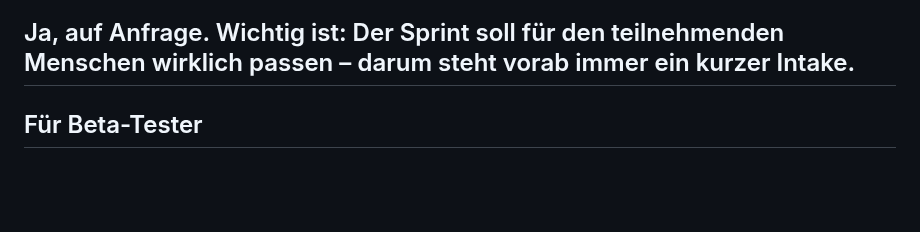
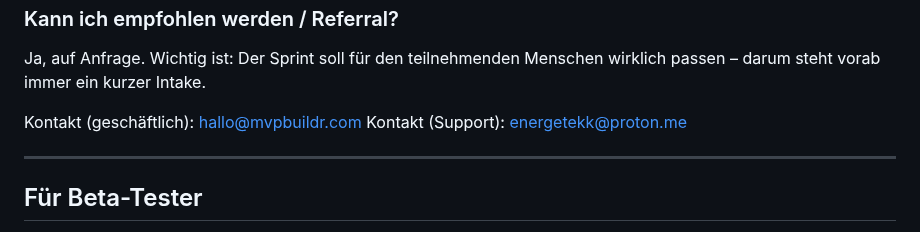
Before and after one commit to energetekk/30-Tage-Finish-Sprint-Oeffentlicher-Log, a Markdown page: FAQ.md, the part around the change. Rendered like a GitHub page; blank space fills up the shorter version.

```diff
--- a/FAQ.md
+++ b/FAQ.md
@@ -65,6 +65,11 @@ gearbeitet hast und ein klares Ergebnis in der Hand hast – egal ob
 ### Kann ich empfohlen werden / Referral?
 Ja, auf Anfrage. Wichtig ist: Der Sprint soll für den teilnehmenden
 Menschen wirklich passen – darum steht vorab immer ein kurzer Intake.
+
+
+Kontakt (geschäftlich): hallo@mvpbuildr.com
+Kontakt (Support): energetekk@proton.me
+
 ---
 
 ## Für Beta-Tester
```
